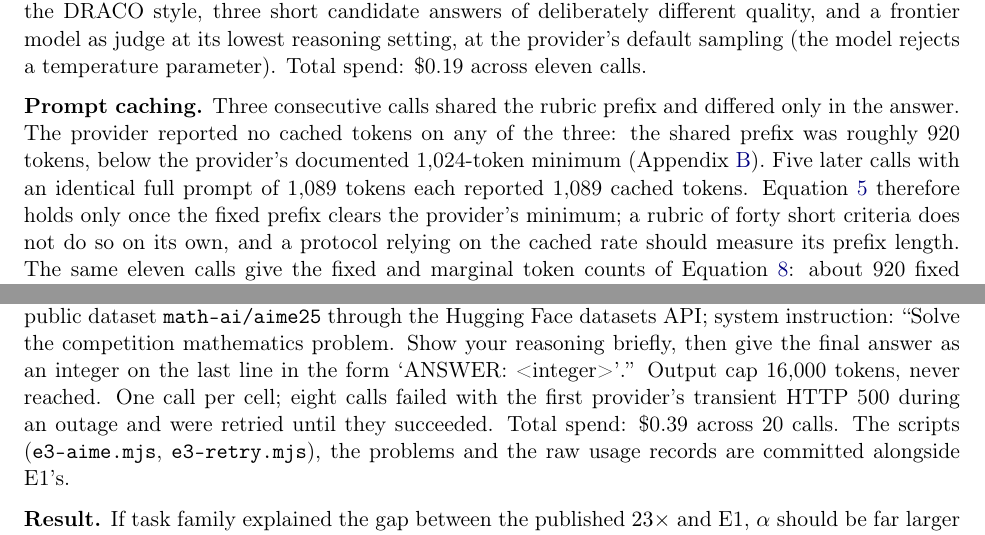
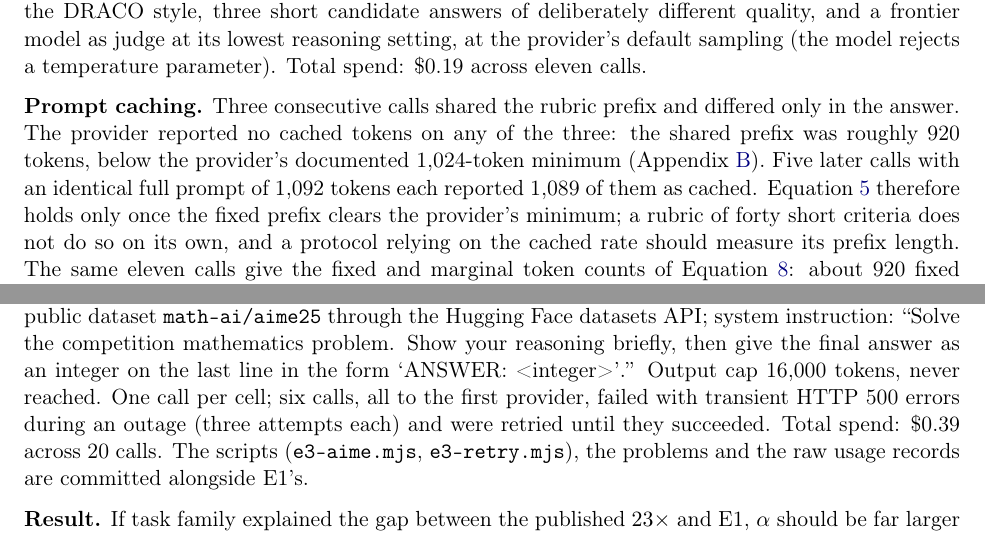
Before and after one commit to SiomaraDAILFT/AI-Benchmarking, a LaTeX paper (paper/main.tex): two parts of pages 24 and 29 of 38, joined at a grey line, cut so that both start at the same text. Compiled offline with pdfLaTeX.

Commit message:
Paper: three corrections checked against the raw results, PDF rebuilt
- Measured alpha starts at 1.75, not 1.7 (S1 and Appendix B).
- E3: six calls failed with HTTP 500, not eight (run log and results file).
- E2: the repeated prompt was 1,092 tokens, 1,089 of them cached.

Co-Authored-By: Claude Opus 5.5 <noreply@anthropic.com>
Claude-Session: https://claude.ai/code/session_013rNZ7yJgcz7hr3rQsfUFsj

```diff
--- a/paper/main.tex
+++ b/paper/main.tex
@@ -789,7 +789,7 @@ Total spend: \$0.19 across eleven calls.
 only in the answer. The provider reported no cached tokens on any of the three: the
 shared prefix was roughly 920 tokens, below the provider's documented 1{,}024-token
 minimum (Appendix~\ref{app:worked}). Five later calls with an identical full prompt of
-1{,}089 tokens each reported 1{,}089 cached tokens. Equation~\ref{eq:judging-cached}
+1{,}092 tokens each reported 1{,}089 of them as cached. Equation~\ref{eq:judging-cached}
 therefore holds only once the fixed prefix clears the provider's minimum; a rubric of
 forty short criteria does not do so on its own, and a protocol relying on the cached rate
 should measure its prefix length. The same eleven calls give the
@@ -1038,8 +1038,8 @@ Examination (paper I), taken from the public dataset \texttt{math-ai/aime25} thr
 Hugging Face datasets API; system instruction: ``Solve the competition mathematics
 problem. Show your reasoning briefly, then give the final answer as an integer on the
 last line in the form `ANSWER: <integer>'.'' Output cap 16{,}000 tokens, never reached.
-One call per cell; eight calls failed with the first provider's transient HTTP 500 during
-an outage and were retried until they succeeded. Total spend: \$0.39 across 20 calls. The
+One call per cell; six calls, all to the first provider, failed with transient HTTP 500 errors during
+an outage (three attempts each) and were retried until they succeeded. Total spend: \$0.39 across 20 calls. The
 scripts (\texttt{e3-aime.mjs}, \texttt{e3-retry.mjs}), the problems and the raw usage
 records are committed alongside E1's.
 
```
Also changed, not shown: paper/CORRECTIONS.md (+8 -0 lines), paper/main.pdf, paper/main.tex (4 more changed lines).
